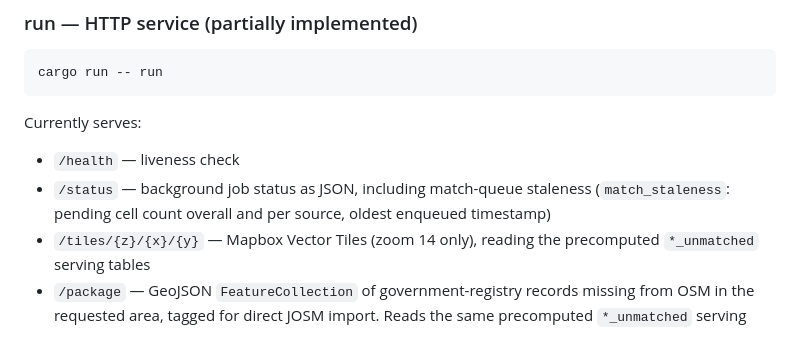
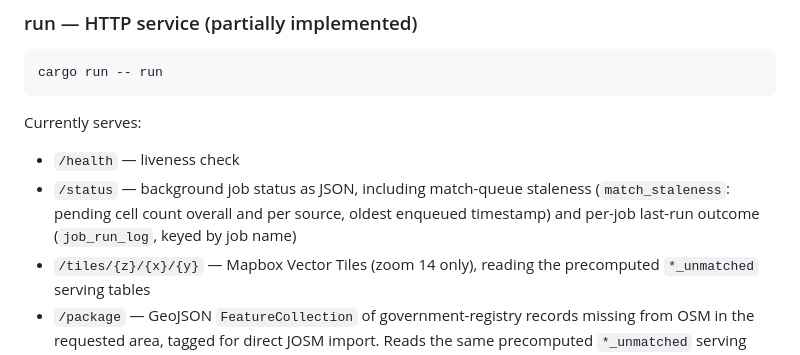
Before and after one commit to openstreetmap-polska/osmpbudynkiv2, a Markdown page: README.md, the part around the change. Drawn GitHub-style.

```diff
--- a/README.md
+++ b/README.md
@@ -211,7 +211,7 @@ cargo run -- run
 
 Currently serves:
 - `/health` — liveness check
-- `/status` — background job status as JSON, including match-queue staleness (`match_staleness`: pending cell count overall and per source, oldest enqueued timestamp)
+- `/status` — background job status as JSON, including match-queue staleness (`match_staleness`: pending cell count overall and per source, oldest enqueued timestamp) and per-job last-run outcome (`job_run_log`, keyed by job name)
 - `/tiles/{z}/{x}/{y}` — Mapbox Vector Tiles (zoom 14 only), reading the precomputed `*_unmatched` serving tables
 - `/package` — GeoJSON `FeatureCollection` of government-registry records missing
   from OSM in the requested area, tagged for direct JOSM import. Reads the same
```
Also changed, not shown: CLAUDE.md (+1 -1 lines).
